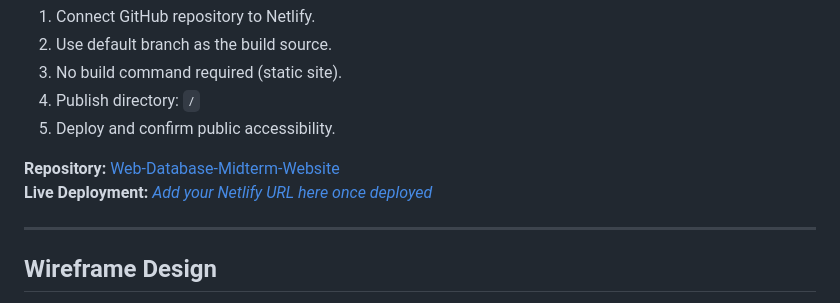
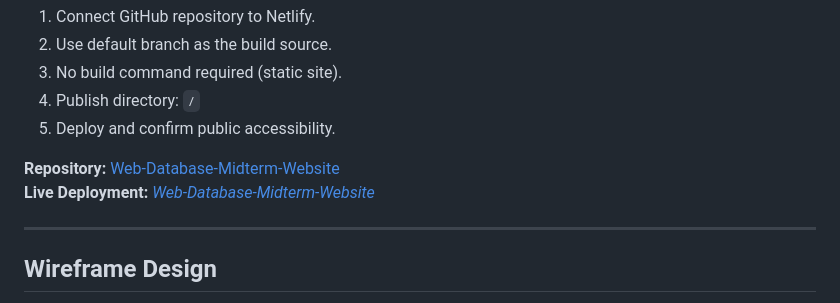
Before and after one commit to GokuSSGodd/Web-Database-Midterm-Website, a Markdown page: README.md, the part around the change. Drawn GitHub-style.

```diff
--- a/README.md
+++ b/README.md
@@ -70,7 +70,7 @@ The site is deployed on **Netlify**, utilizing Git-based deployment for simplici
 5. Deploy and confirm public accessibility.
 
 **Repository:** [Web-Database-Midterm-Website](https://github.com/GokuSSGodd/Web-Database-Midterm-Website)
-**Live Deployment:** _[Add your Netlify URL here once deployed](https://web-database-app-dev-midterm.netlify.app/)_
+**Live Deployment:** _[Web-Database-Midterm-Website](https://web-database-app-dev-midterm.netlify.app/)_
 
 ---
 
```
